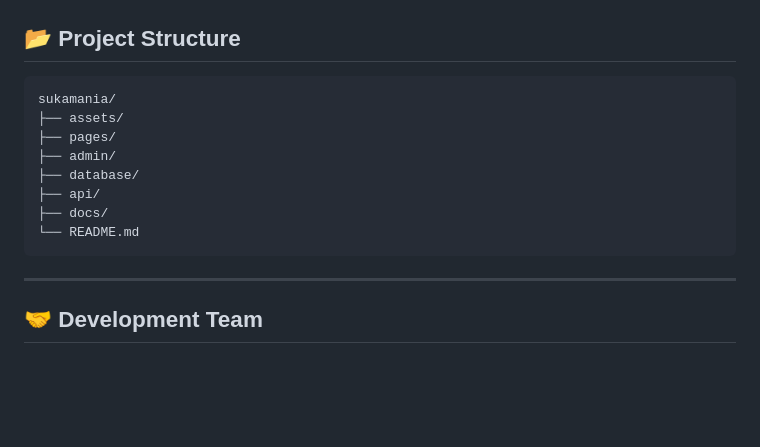
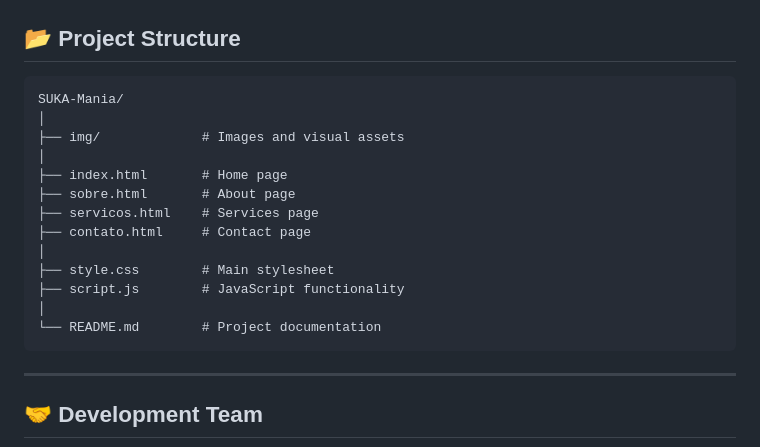
Before and after one commit to VictorCMagal/SUKA-Mania, a Markdown page: README.md, the part around the change. Rendered like a GitHub page; blank space fills up the shorter version.

Commit message:
Atualizar o README.md

````diff
--- a/README.md
+++ b/README.md
@@ -112,14 +112,19 @@ Future developments may include:
 ## 📂 Project Structure
 
 ```text
-sukamania/
-├── assets/
-├── pages/
-├── admin/
-├── database/
-├── api/
-├── docs/
-└── README.md
+SUKA-Mania/
+│
+├── img/             # Images and visual assets
+│
+├── index.html       # Home page
+├── sobre.html       # About page
+├── servicos.html    # Services page
+├── contato.html     # Contact page
+│
+├── style.css        # Main stylesheet
+├── script.js        # JavaScript functionality
+│
+└── README.md        # Project documentation
 ```
 
 ---
````
